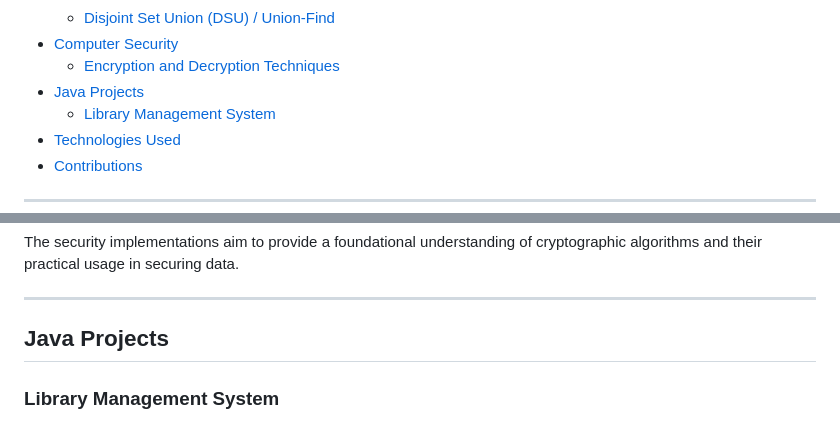
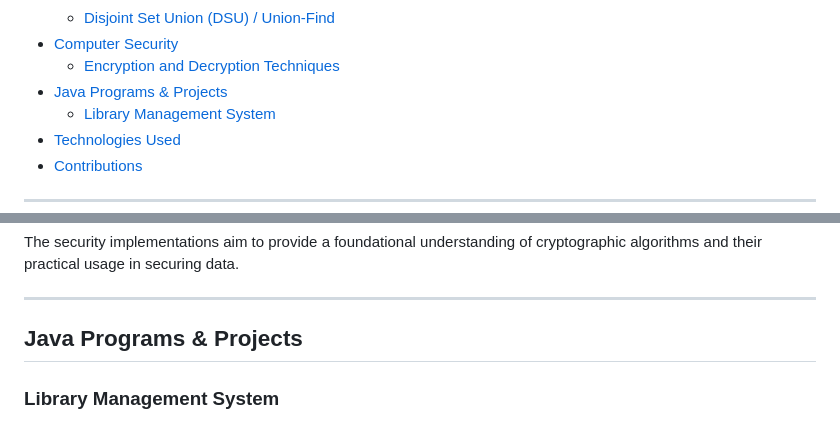
Before and after one commit to Omii1908/Aakar, a Markdown page: README.md, 2 parts joined by grey strips. GitHub-like rendering.

```diff
--- a/README.md
+++ b/README.md
@@ -27,7 +27,7 @@
   - [Disjoint Set Union (DSU) / Union-Find]()
 - [Computer Security](#computer-security)
   - [Encryption and Decryption Techniques](#encryption-and-decryption-techniques)
-- [Java Projects](#java-projects)
+- [Java Programs & Projects](#java-projects)
   - [Library Management System](#library-management-system)
 - [Technologies Used](#technologies-used)
 - [Contributions](#contributions)
@@ -71,7 +71,7 @@ The security implementations aim to provide a foundational understanding of cryp
 
 ---
 
-## Java Projects
+## Java Programs & Projects
 
 ### Library Management System
 
```
